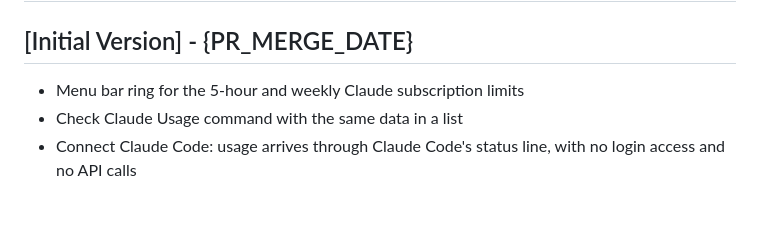
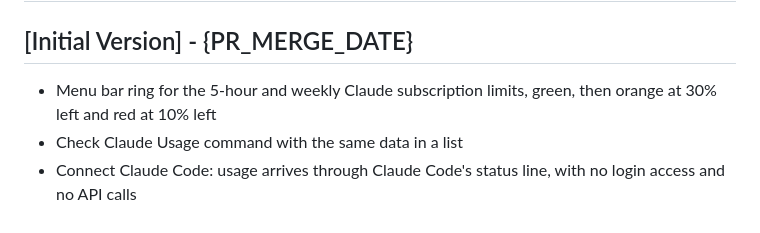
Before and after one commit to bzvstudio/claude-usage-raycast-extension, a Markdown page: CHANGELOG.md, the part around the change. GitHub-like rendering.

```diff
--- a/CHANGELOG.md
+++ b/CHANGELOG.md
@@ -2,6 +2,6 @@
 
 ## [Initial Version] - {PR_MERGE_DATE}
 
-- Menu bar ring for the 5-hour and weekly Claude subscription limits
+- Menu bar ring for the 5-hour and weekly Claude subscription limits, green, then orange at 30% left and red at 10% left
 - Check Claude Usage command with the same data in a list
 - Connect Claude Code: usage arrives through Claude Code's status line, with no login access and no API calls
```
Also changed, not shown: README.md (+6 -2 lines), assets/extension-icon.png, media/menu-bar-dropdown.png (added), metadata/claude-usage-ring-1.png, metadata/claude-usage-ring-2.png, metadata/claude-usage-ring-3.png, 6 other files.
